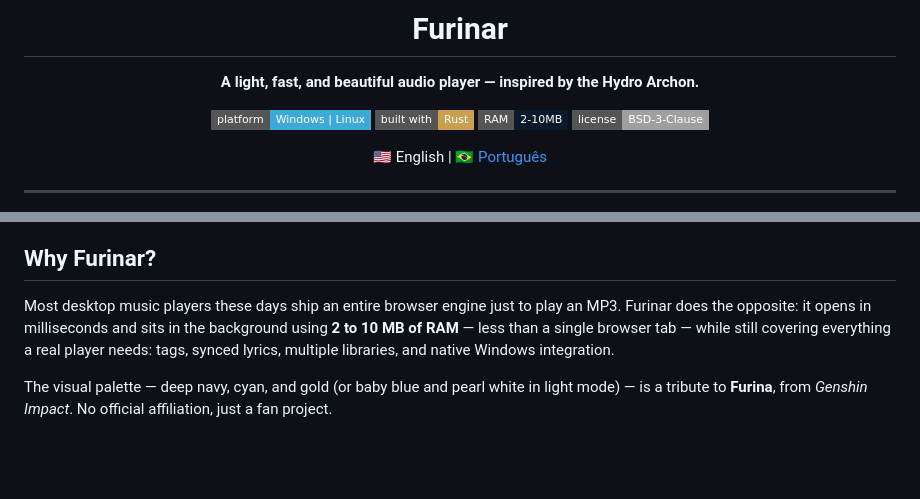
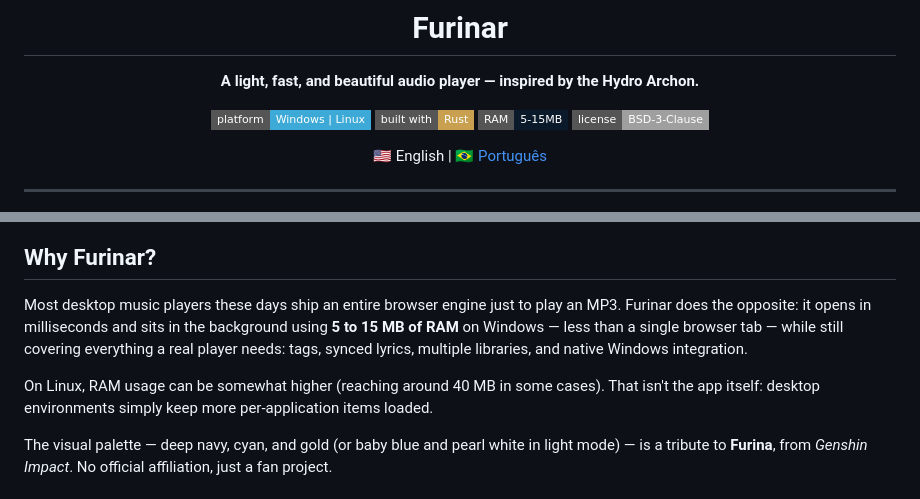
Before and after one commit to LokKol17/furinar, a Markdown page: README.md, 2 parts joined by grey strips. GitHub-like rendering; badges without logos; blank space fills up the shorter version.

```diff
--- a/README.md
+++ b/README.md
@@ -8,7 +8,7 @@
 
 ![Windows and Linux](https://img.shields.io/badge/platform-Windows%20%7C%20Linux-3da9d6?style=flat-square)
 ![Rust](https://img.shields.io/badge/built%20with-Rust-c9a050?style=flat-square)
-![RAM](https://img.shields.io/badge/RAM-2--10MB-0b1a2b?style=flat-square)
+![RAM](https://img.shields.io/badge/RAM-5--15MB-0b1a2b?style=flat-square)
 ![License](https://img.shields.io/badge/license-BSD--3--Clause-lightgrey?style=flat-square)
 
 🇺🇸 English | [🇧🇷 Português](README.pt-BR.md)
@@ -26,7 +26,9 @@
 
 ## Why Furinar?
 
-Most desktop music players these days ship an entire browser engine just to play an MP3. Furinar does the opposite: it opens in milliseconds and sits in the background using **2 to 10 MB of RAM** — less than a single browser tab — while still covering everything a real player needs: tags, synced lyrics, multiple libraries, and native Windows integration.
+Most desktop music players these days ship an entire browser engine just to play an MP3. Furinar does the opposite: it opens in milliseconds and sits in the background using **5 to 15 MB of RAM** on Windows — less than a single browser tab — while still covering everything a real player needs: tags, synced lyrics, multiple libraries, and native Windows integration.
+
+On Linux, RAM usage can be somewhat higher (reaching around 40 MB in some cases). That isn't the app itself: desktop environments simply keep more per-application items loaded.
 
 The visual palette — deep navy, cyan, and gold (or baby blue and pearl white in light mode) — is a tribute to **Furina**, from *Genshin Impact*. No official affiliation, just a fan project.
 
```
Also changed, not shown: README.pt-BR.md (+4 -2 lines).
